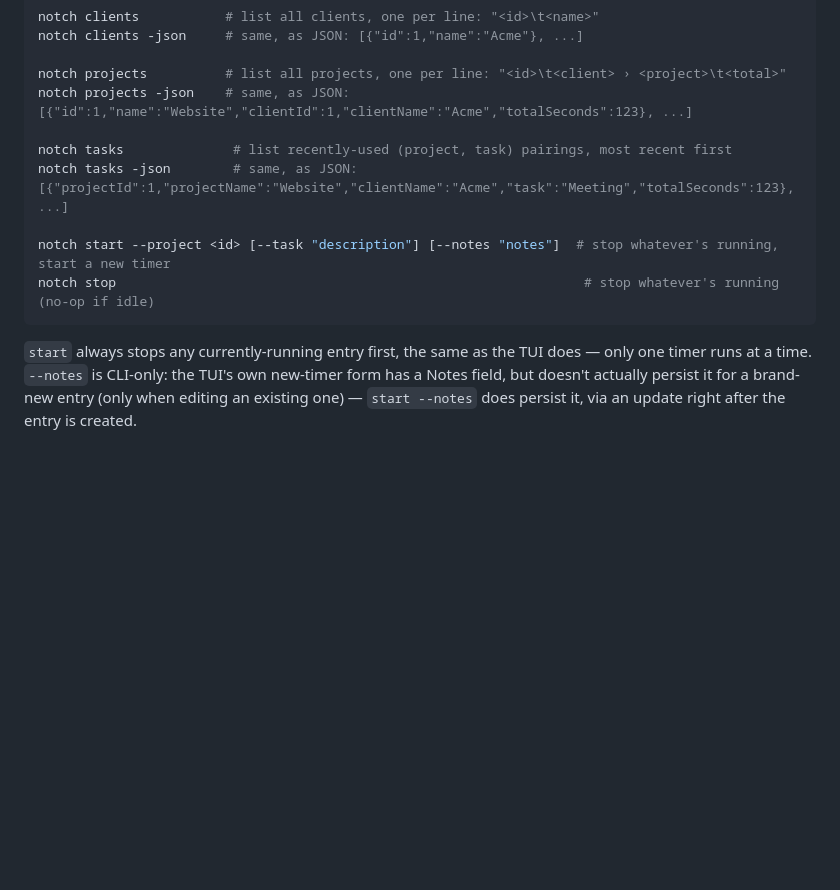
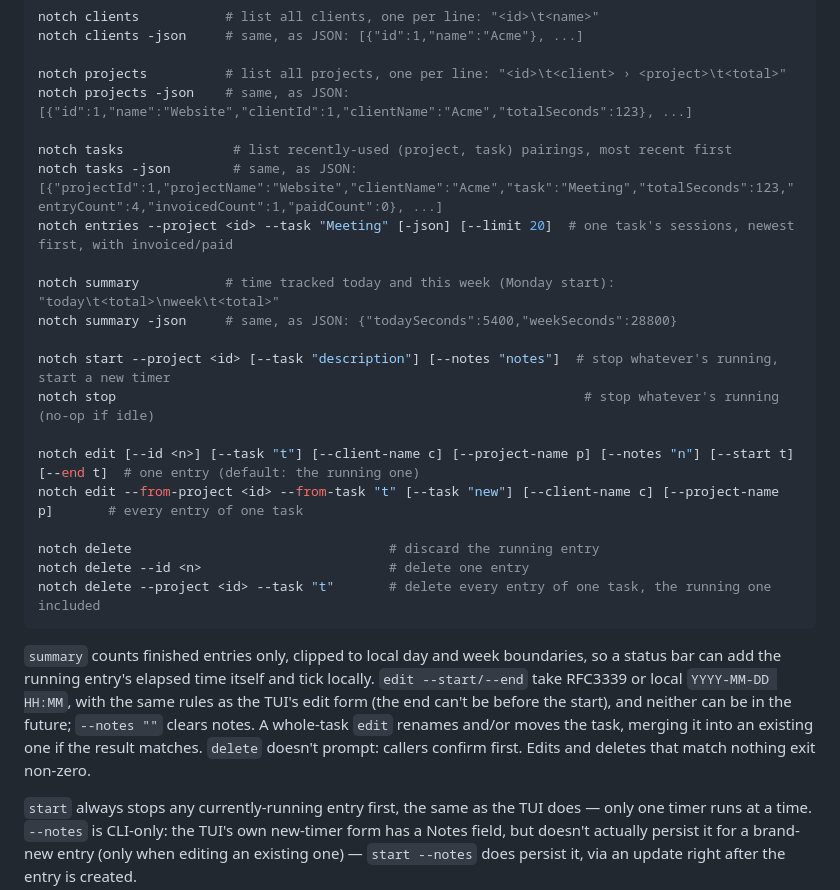
Before and after one commit to aliasproject/notch, a Markdown page: README.md, the part around the change. GitHub-like rendering; blank space fills up the shorter version.

Commit message:
Document summary, entries, edit and delete in the README's Scripting section
Also adds tasks -json's entryCount/invoicedCount/paidCount to its example.

````diff
--- a/README.md
+++ b/README.md
@@ -92,11 +92,24 @@ notch projects          # list all projects, one per line: "<id>\t<client> › <
 notch projects -json    # same, as JSON: [{"id":1,"name":"Website","clientId":1,"clientName":"Acme","totalSeconds":123}, ...]
 
 notch tasks              # list recently-used (project, task) pairings, most recent first
-notch tasks -json        # same, as JSON: [{"projectId":1,"projectName":"Website","clientName":"Acme","task":"Meeting","totalSeconds":123}, ...]
+notch tasks -json        # same, as JSON: [{"projectId":1,"projectName":"Website","clientName":"Acme","task":"Meeting","totalSeconds":123,"entryCount":4,"invoicedCount":1,"paidCount":0}, ...]
+notch entries --project <id> --task "Meeting" [-json] [--limit 20]  # one task's sessions, newest first, with invoiced/paid
+
+notch summary           # time tracked today and this week (Monday start): "today\t<total>\nweek\t<total>"
+notch summary -json     # same, as JSON: {"todaySeconds":5400,"weekSeconds":28800}
 
 notch start --project <id> [--task "description"] [--notes "notes"]  # stop whatever's running, start a new timer
 notch stop                                                            # stop whatever's running (no-op if idle)
+
+notch edit [--id <n>] [--task "t"] [--client-name c] [--project-name p] [--notes "n"] [--start t] [--end t]  # one entry (default: the running one)
+notch edit --from-project <id> --from-task "t" [--task "new"] [--client-name c] [--project-name p]       # every entry of one task
+
+notch delete                                 # discard the running entry
+notch delete --id <n>                        # delete one entry
+notch delete --project <id> --task "t"       # delete every entry of one task, the running one included
 ```
+
+`summary` counts finished entries only, clipped to local day and week boundaries, so a status bar can add the running entry's elapsed time itself and tick locally. `edit --start/--end` take RFC3339 or local `YYYY-MM-DD HH:MM`, with the same rules as the TUI's edit form (the end can't be before the start), and neither can be in the future; `--notes ""` clears notes. A whole-task `edit` renames and/or moves the task, merging it into an existing one if the result matches. `delete` doesn't prompt: callers confirm first. Edits and deletes that match nothing exit non-zero.
 
 `start` always stops any currently-running entry first, the same as the TUI does — only one timer runs at a time. `--notes` is CLI-only: the TUI's own new-timer form has a Notes field, but doesn't actually persist it for a brand-new entry (only when editing an existing one) — `start --notes` does persist it, via an update right after the entry is created.
 
````
